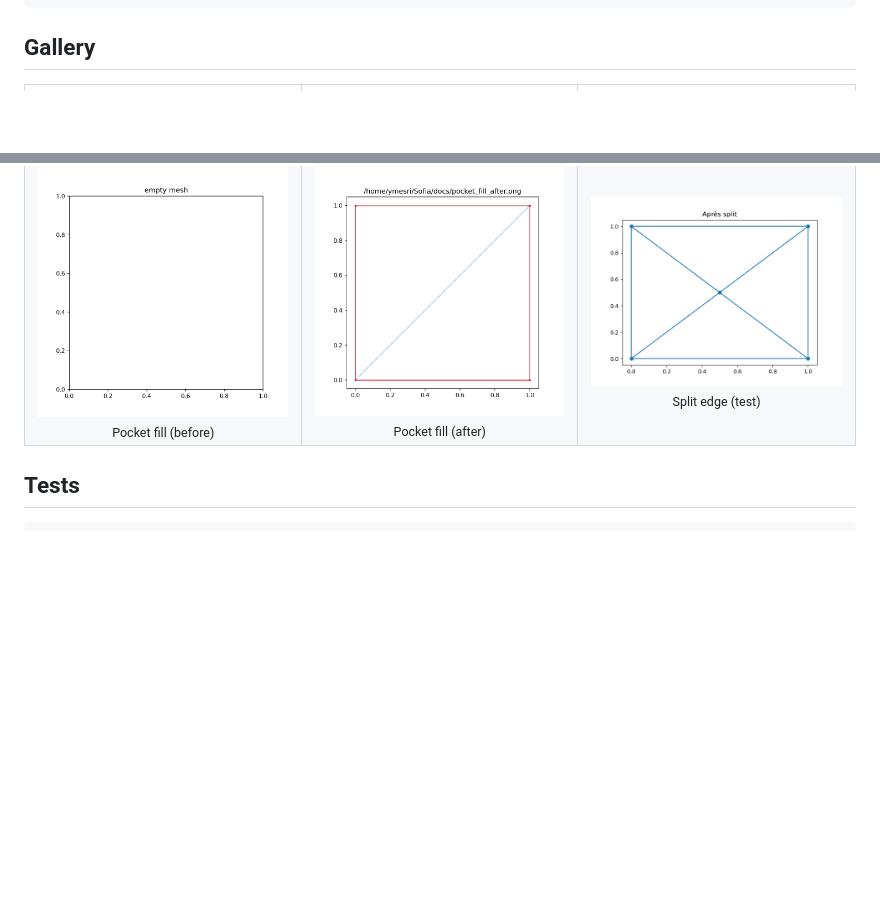
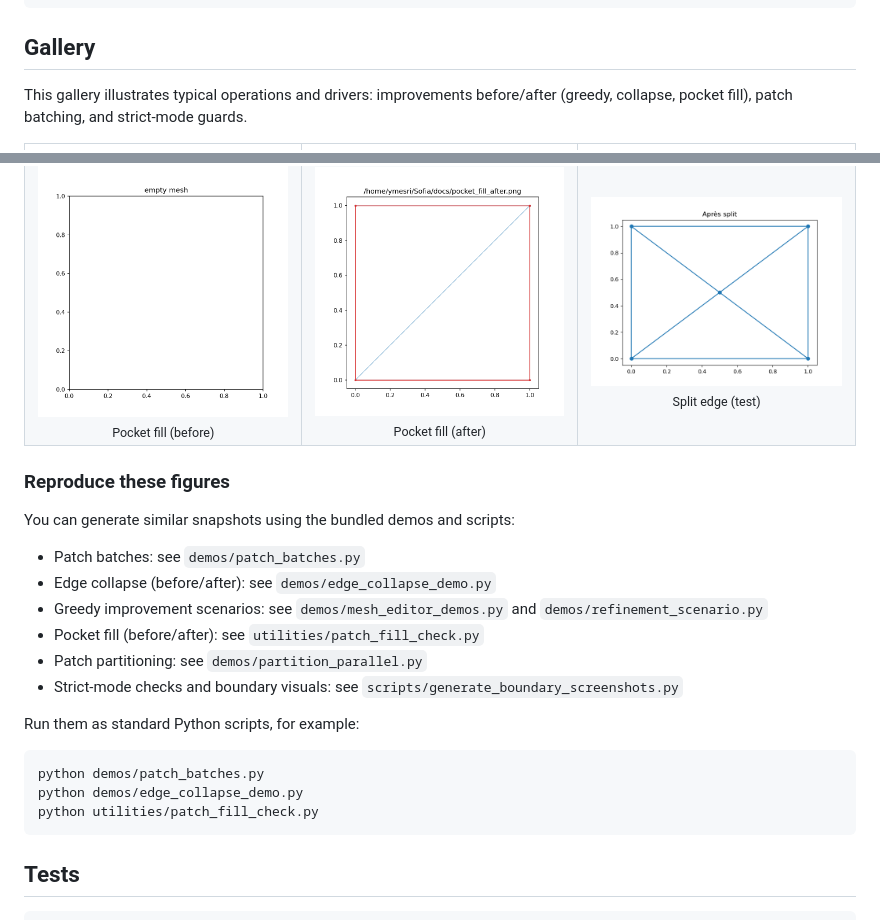
Before and after one commit to youssef-mesri/sofia-mesh, a Markdown page: README.md, 2 parts joined by grey strips. Drawn GitHub-style; blank space fills up the shorter version.

Commit message:
docs: add global gallery caption and links to generating demos/scripts

````diff
--- a/README.md
+++ b/README.md
@@ -45,6 +45,8 @@ print('min angle:', mesh_min_angle(editor.points, editor.triangles))
 ```
 
 ## Gallery
+
+This gallery illustrates typical operations and drivers: improvements before/after (greedy, collapse, pocket fill), patch batching, and strict-mode guards.
 
 <table>
   <tr>
@@ -104,6 +106,25 @@ print('min angle:', mesh_min_angle(editor.points, editor.triangles))
     </td>
   </tr>
 </table>
+
+### Reproduce these figures
+
+You can generate similar snapshots using the bundled demos and scripts:
+
+- Patch batches: see `demos/patch_batches.py`
+- Edge collapse (before/after): see `demos/edge_collapse_demo.py`
+- Greedy improvement scenarios: see `demos/mesh_editor_demos.py` and `demos/refinement_scenario.py`
+- Pocket fill (before/after): see `utilities/patch_fill_check.py`
+- Patch partitioning: see `demos/partition_parallel.py`
+- Strict-mode checks and boundary visuals: see `scripts/generate_boundary_screenshots.py`
+
+Run them as standard Python scripts, for example:
+
+```bash
+python demos/patch_batches.py
+python demos/edge_collapse_demo.py
+python utilities/patch_fill_check.py
+```
 
 ## Tests
 
````
